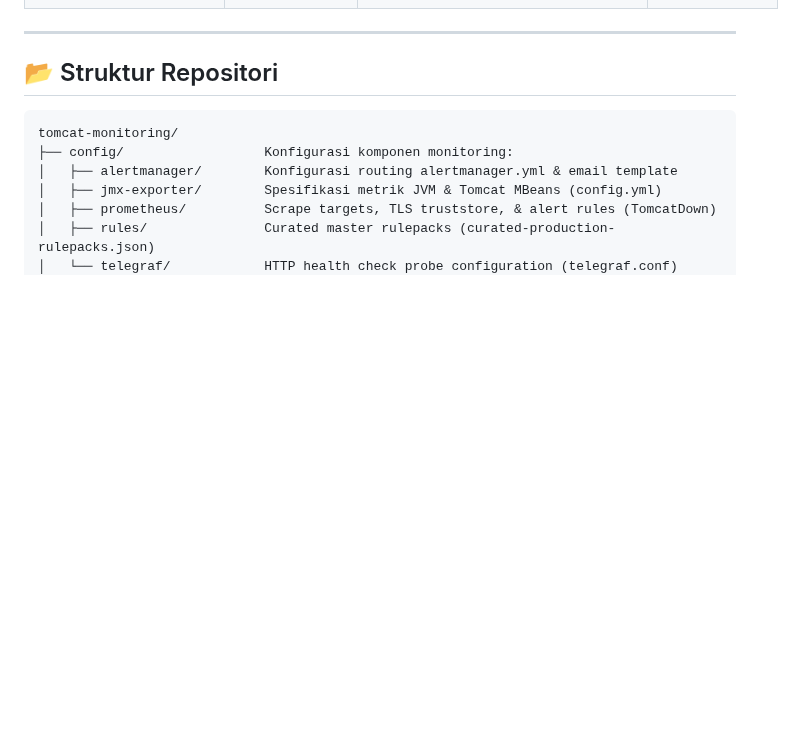
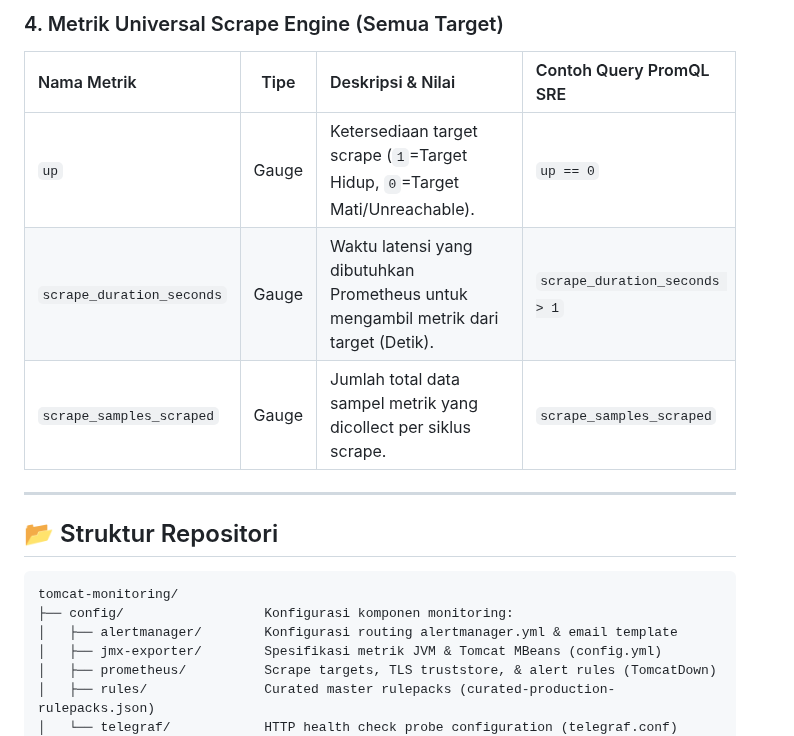
Before and after one commit to edkas07-oss/tomcat-monitoring, a Markdown page: README.md, the part around one of its changes. Drawn GitHub-style; blank space fills up the shorter version.

Commit message:
docs: add comprehensive Prometheus metrics catalog and PromQL query references

```diff
--- a/README.md
+++ b/README.md
@@ -89,3 +138,10 @@ Sistem mengadopsi taksonomi **8 Kategori Domain Kegagalan** untuk menstrukturkan
+### 4. Metrik Universal Scrape Engine (Semua Target)
+
+| Nama Metrik | Tipe | Deskripsi & Nilai | Contoh Query PromQL SRE |
+| :--- | :---: | :--- | :--- |
+| `up` | Gauge | Ketersediaan target scrape (`1`=Target Hidup, `0`=Target Mati/Unreachable). | `up == 0` |
+| `scrape_duration_seconds` | Gauge | Waktu latensi yang dibutuhkan Prometheus untuk mengambil metrik dari target (Detik). | `scrape_duration_seconds > 1` |
+| `scrape_samples_scraped` | Gauge | Jumlah total data sampel metrik yang dicollect per siklus scrape. | `scrape_samples_scraped` |
 
 ---
 
```
Also changed, not shown: other parts of README.md (+49 -0 lines).
